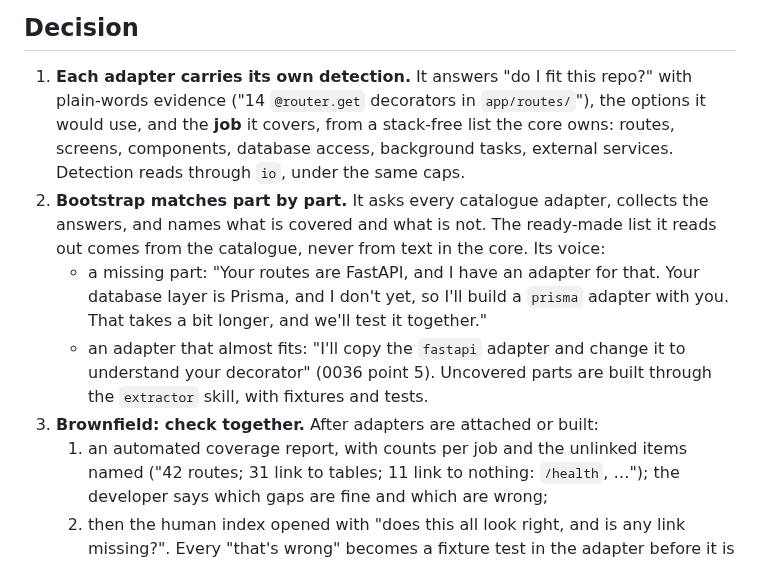
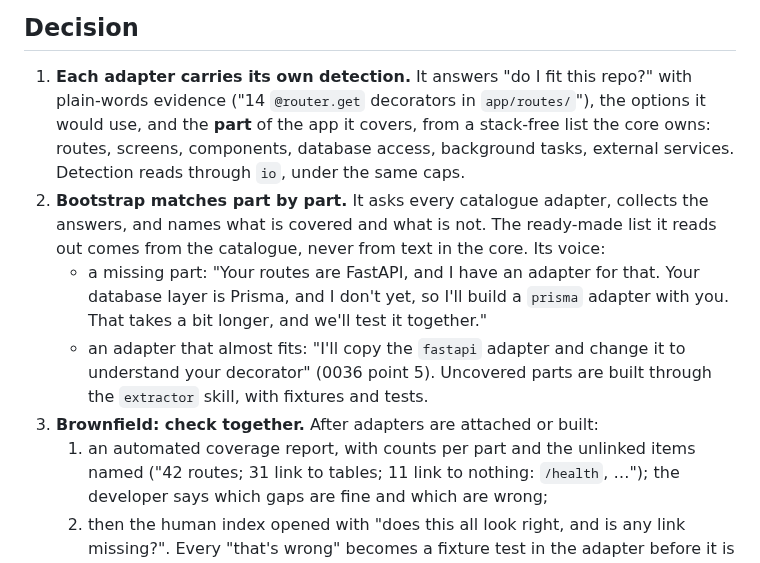
Before and after one commit to rich-rees/zero-drift-docs, a Markdown page: docs/decisions/0039-detection-lives-in-each-adapter-bootstrap-builds-the-gaps-and-checks-together.md, the part around the change. Rendered like a GitHub page.

Commit message:
docs: decision 0039 — an adapter covers a part of the app, not a job (ZDD-3)
Co-Authored-By: Claude Opus 5.5 <noreply@anthropic.com>

```diff
--- a/docs/decisions/0039-detection-lives-in-each-adapter-bootstrap-builds-the-gaps-and-checks-together.md
+++ b/docs/decisions/0039-detection-lives-in-each-adapter-bootstrap-builds-the-gaps-and-checks-together.md
@@ -15,7 +15,7 @@ of them linked to a table.
 
 1. **Each adapter carries its own detection.** It answers "do I fit this
    repo?" with plain-words evidence ("14 `@router.get` decorators in
-   `app/routes/`"), the options it would use, and the **job** it covers,
+   `app/routes/`"), the options it would use, and the **part** of the app it covers,
    from a stack-free list the core owns: routes, screens, components,
    database access, background tasks, external services. Detection reads through `io`,
    under the same caps.
@@ -32,7 +32,7 @@ of them linked to a table.
    Uncovered parts are built through the `extractor` skill, with fixtures
    and tests.
 3. **Brownfield: check together.** After adapters are attached or built:
-   1. an automated coverage report, with counts per job and the unlinked
+   1. an automated coverage report, with counts per part and the unlinked
       items named ("42 routes; 31 link to tables; 11 link to nothing:
       `/health`, …"); the developer says which gaps are fine and which are
       wrong;
```
